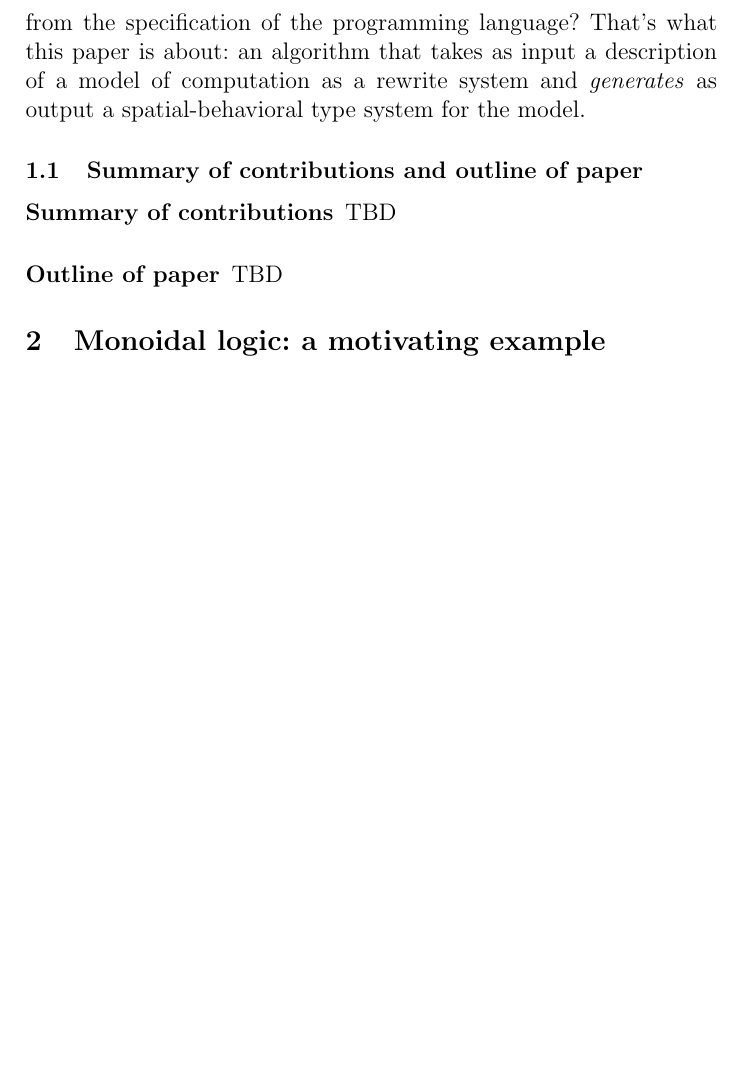
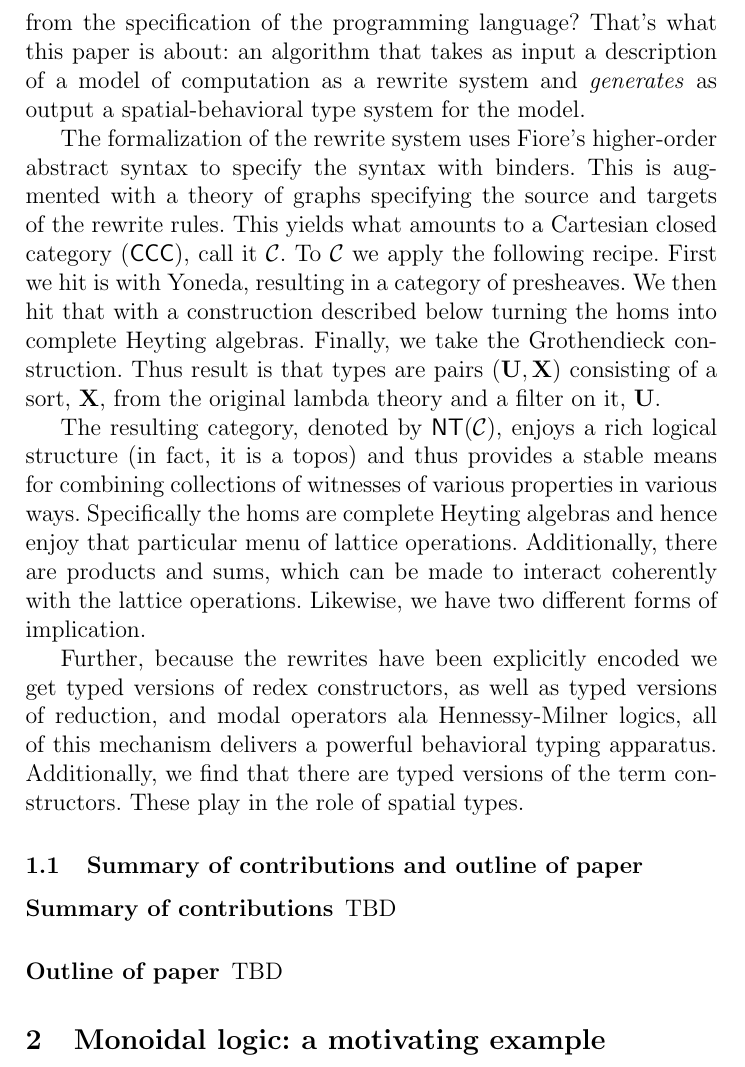
Before and after one commit to leithaus/rho4u, a LaTeX paper (oslf/oslf.tex, which reads oslf/oslf.intro.tex): part of page 2 of 20 before the commit and part of page 2 of 21 after it, cut so that both start at the same text, the shorter picture padded with empty space. Compiled offline with pdfLaTeX; a LaTeX package or settings file that is missing is left out.

Commit message:
added discussion of bill of materials in intro

```diff
--- a/oslf/oslf.intro.tex
+++ b/oslf/oslf.intro.tex
@@ -31,6 +31,34 @@ is about: an algorithm that takes as input a description of a model of
 computation as a rewrite system and \emph{generates} as output a
 spatial-behavioral type system for the model.
 
+The formalization of the rewrite system uses Fiore's higher-order
+abstract syntax to specify the syntax with binders. This is augmented
+with a theory of graphs specifying the source and targets of the
+rewrite rules. This yields what amounts to a Cartesian closed category
+($\mathsf{CCC}$), call it $\mathcal{C}$. To $\mathcal{C}$ we apply the
+following recipe. First we hit is with Yoneda, resulting in a category
+of presheaves. We then hit that with a construction described below
+turning the homs into complete Heyting algebras. Finally, we take the
+Grothendieck construction. Thus result is that types are pairs
+$(\mathbf{U}, \mathbf{X})$ consisting of a sort, $\mathbf{X}$, from
+the original lambda theory and a filter on it, $\mathbf{U}$.
+
+The resulting category, denoted by $\mathsf{NT}(\mathcal{C})$, enjoys
+a rich logical structure (in fact, it is a topos) and thus provides a
+stable means for combining collections of witnesses of various
+properties in various ways. Specifically the homs are complete Heyting
+algebras and hence enjoy that particular menu of lattice
+operations. Additionally, there are products and sums, which can be
+made to interact coherently with the lattice operations. Likewise, we
+have two different forms of implication.
+
+Further, because the rewrites have been explicitly encoded we get
+typed versions of redex constructors, as well as typed versions of
+reduction, and modal operators ala Hennessy-Milner logics, all of this
+mechanism delivers a powerful behavioral typing
+apparatus. Additionally, we find that there are typed versions of the
+term constructors. These play in the role of spatial types.
+
 \subsection{Summary of contributions and outline of paper}
 
 \subsubsection{Summary of contributions}
```
Also changed, not shown: oslf/oslf.pdf.
